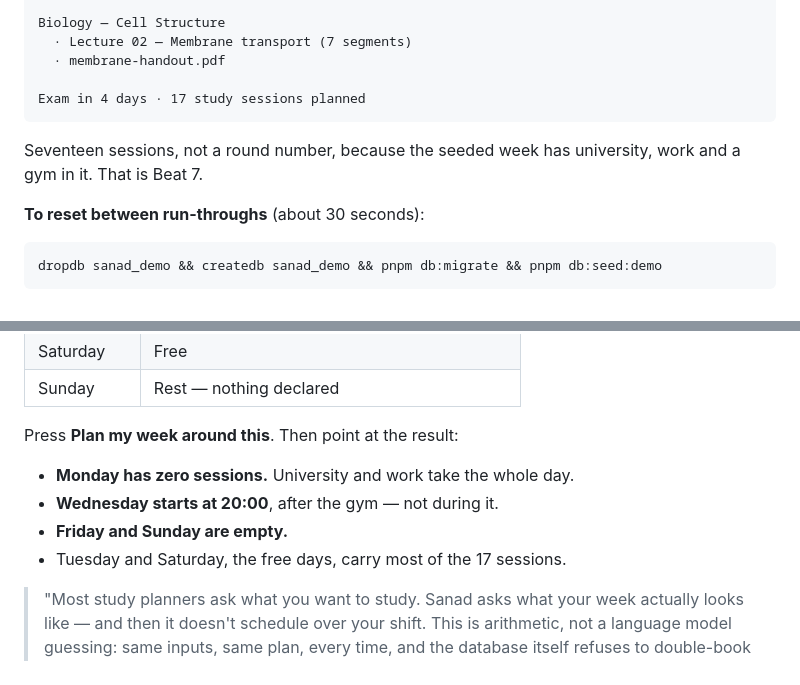
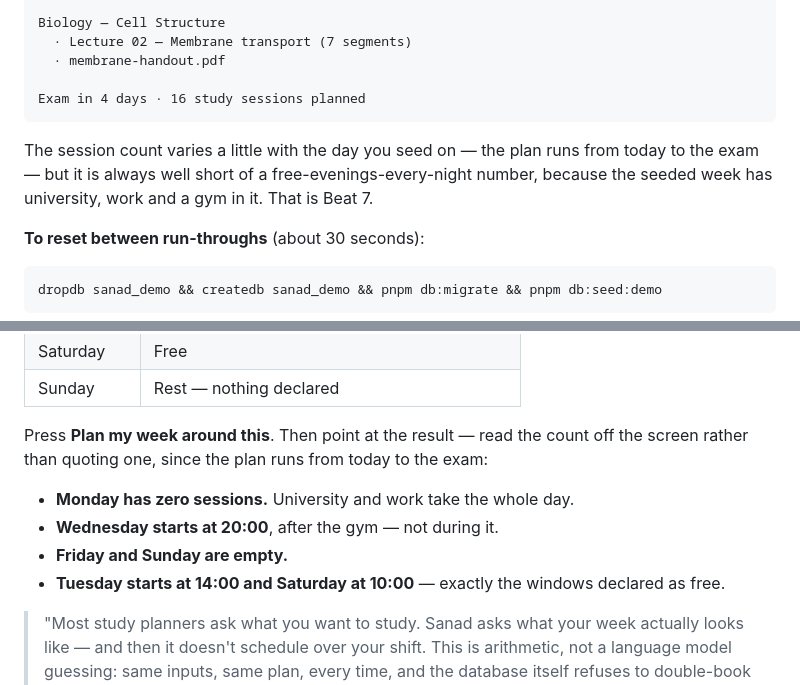
Before and after one commit to gdarkstop-tech/sanad, a Markdown page: docs/DEMO.md, 2 parts joined by grey strips. Rendered like a GitHub page.

Commit message:
Stop the demo script quoting a session count that varies by day
The plan runs from today to the exam, so the number of sessions depends
on which weekday the seed runs. The structural claims are the ones worth
pointing at and they are stable: no Monday sessions against university
plus a shift, Wednesday starting at 20:00 after the gym, Friday and
Sunday empty, Tuesday and Saturday starting exactly where the free
windows do.

Co-Authored-By: Claude Opus 5 <noreply@anthropic.com>
Claude-Session: https://claude.ai/code/session_01CXNk3YvoG7PpeWHeqpzTnu

````diff
--- a/docs/DEMO.md
+++ b/docs/DEMO.md
@@ -35,10 +35,10 @@ Biology — Cell Structure
   · Lecture 02 — Membrane transport (7 segments)
   · membrane-handout.pdf
 
-Exam in 4 days · 17 study sessions planned
+Exam in 4 days · 16 study sessions planned
 ```
 
-Seventeen sessions, not a round number, because the seeded week has university, work and a gym in it. That is Beat 7.
+The session count varies a little with the day you seed on — the plan runs from today to the exam — but it is always well short of a free-evenings-every-night number, because the seeded week has university, work and a gym in it. That is Beat 7.
 
 **To reset between run-throughs** (about 30 seconds):
 
@@ -157,12 +157,12 @@ The seeded week is a real one, and that is the point:
 | Saturday | Free |
 | Sunday | Rest — nothing declared |
 
-Press **Plan my week around this**. Then point at the result:
+Press **Plan my week around this**. Then point at the result — read the count off the screen rather than quoting one, since the plan runs from today to the exam:
 
 - **Monday has zero sessions.** University and work take the whole day.
 - **Wednesday starts at 20:00**, after the gym — not during it.
 - **Friday and Sunday are empty.**
-- Tuesday and Saturday, the free days, carry most of the 17 sessions.
+- **Tuesday starts at 14:00 and Saturday at 10:00** — exactly the windows declared as free.
 
 > "Most study planners ask what you want to study. Sanad asks what your week actually looks like — and then it doesn't schedule over your shift. This is arithmetic, not a language model guessing: same inputs, same plan, every time, and the database itself refuses to double-book a slot."
 
````
